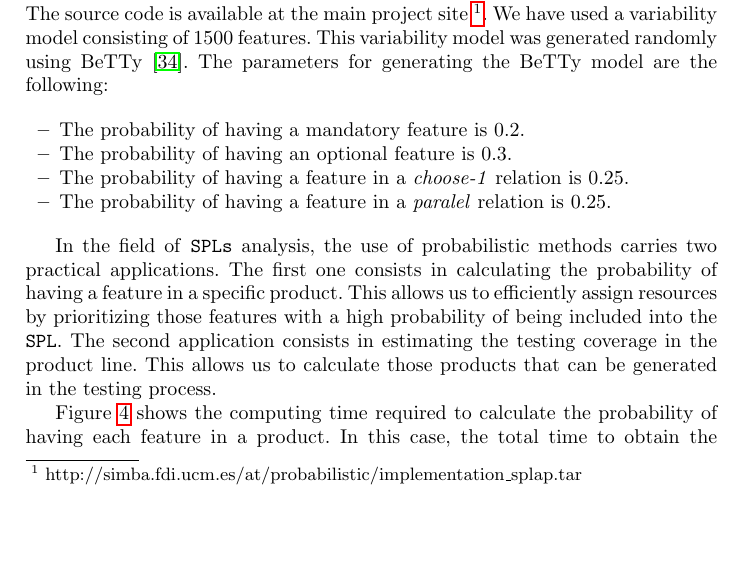
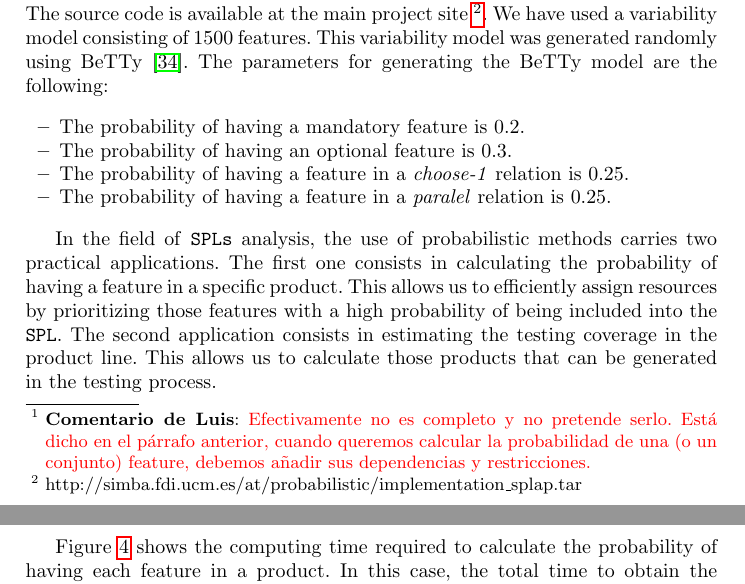
Before and after one commit to ccamacho/splap, a LaTeX thesis (main.tex, which reads hiding.tex): part of page 10 of 22 before the commit and two parts of pages 10 and 11 of 22 after it, the two joined at a grey line, cut at the place of the change, the shorter picture padded with empty space. Compiled offline with pdfLaTeX.

Commit message:
comentarios

```diff
--- a/hiding.tex
+++ b/hiding.tex
@@ -123,3 +124,8 @@ hide actions that appear in the restriction operators. The proof of the followin
+  items??}\lcomen{Efectivamente no es completo y no pretende
+  serlo. Está dicho en el párrafo anterior, cuando queremos calcular
+  la probabilidad de una (o un
+  conjunto) feature, debemos añadir sus dependencias y
+  restricciones.}
 %  \begin{proof}
 %    In order to prove this properties it is enough to apply
 %    Proposition~\ref{prop:hid}.
```
Also changed, not shown: hiding.tex (3 more changed lines).
